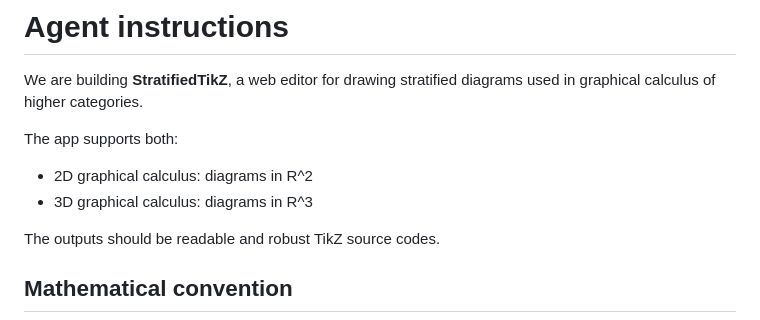
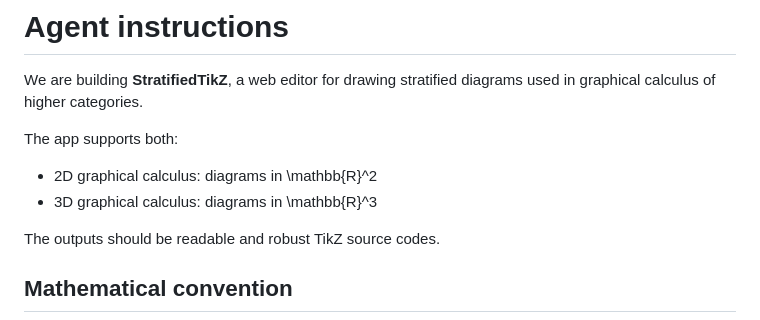
Before and after one commit to T2sp/stratified-tikz, a Markdown page: AGENTS.md, the part around the change. Rendered like a GitHub page.

```diff
--- a/AGENTS.md
+++ b/AGENTS.md
@@ -4,8 +4,8 @@ We are building **StratifiedTikZ**, a web editor for drawing stratified diagrams
 
 The app supports both:
 
-- 2D graphical calculus: diagrams in R^2
-- 3D graphical calculus: diagrams in R^3
+- 2D graphical calculus: diagrams in \mathbb{R}^2
+- 3D graphical calculus: diagrams in \mathbb{R}^3
 
 The outputs should be readable and robust TikZ source codes.
 
```
